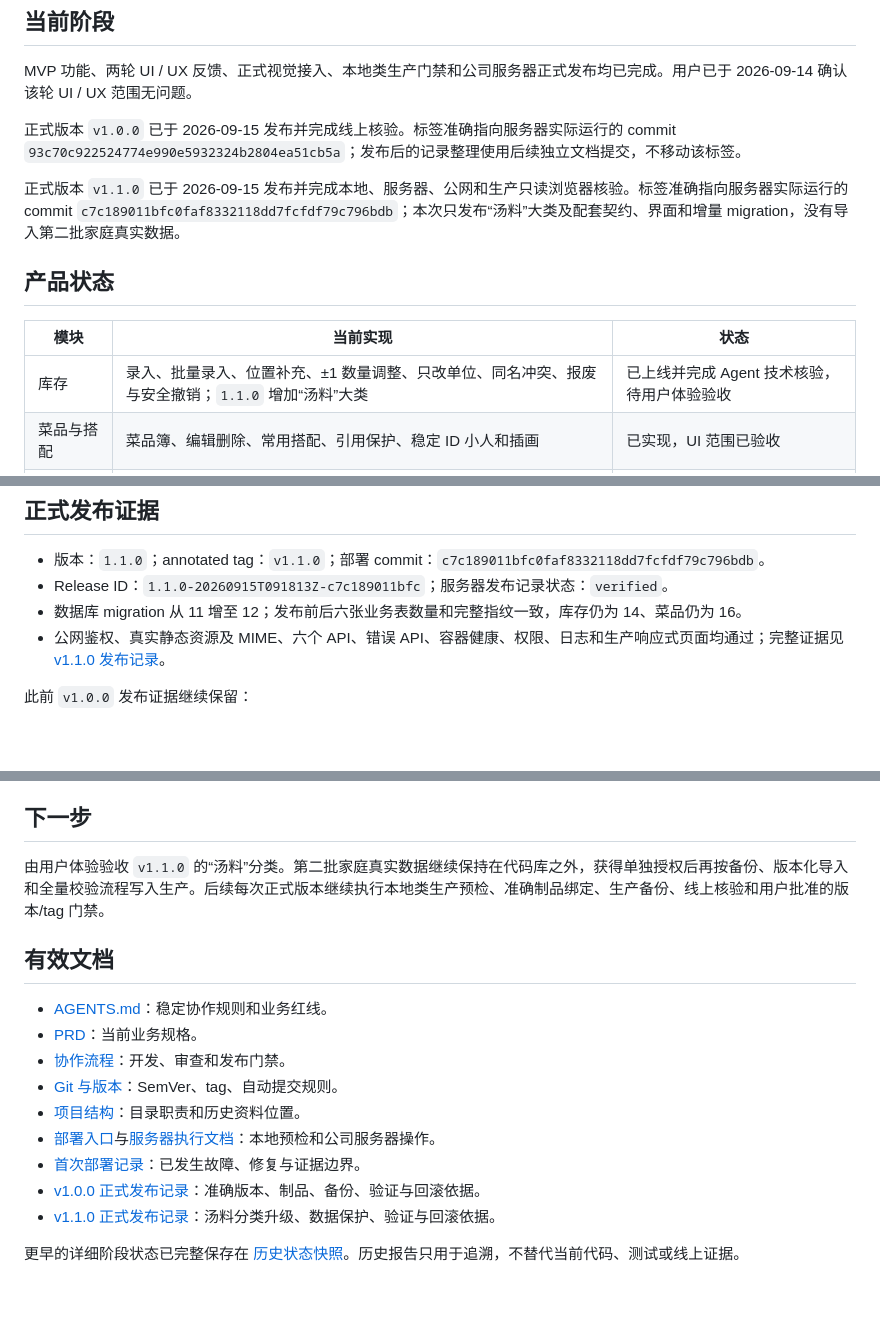
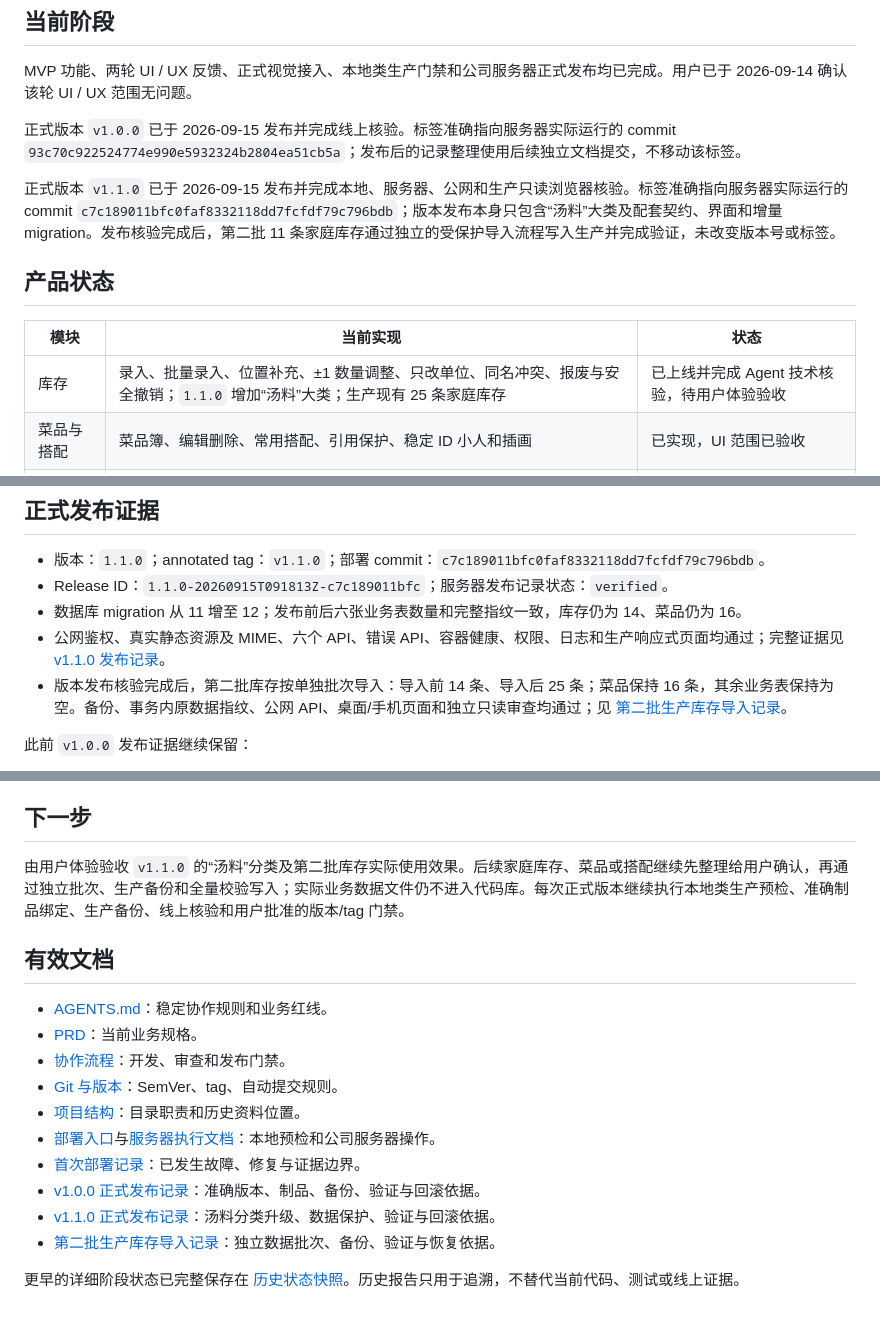
Before and after one commit to yangchaoxin-shawn/pantry-nook, a Markdown page: docs/project-status.md, 3 parts joined by grey strips. GitHub-like rendering; blank space fills up the shorter version.

Commit message:
docs(data): 记录第二批生产库存导入

```diff
--- a/docs/project-status.md
+++ b/docs/project-status.md
@@ -8,13 +8,13 @@ MVP 功能、两轮 UI / UX 反馈、正式视觉接入、本地类生产门禁
 
 正式版本 `v1.0.0` 已于 2026-09-15 发布并完成线上核验。标签准确指向服务器实际运行的 commit `93c70c922524774e990e5932324b2804ea51cb5a`；发布后的记录整理使用后续独立文档提交，不移动该标签。
 
-正式版本 `v1.1.0` 已于 2026-09-15 发布并完成本地、服务器、公网和生产只读浏览器核验。标签准确指向服务器实际运行的 commit `c7c189011bfc0faf8332118dd7fcfdf79c796bdb`；本次只发布“汤料”大类及配套契约、界面和增量 migration，没有导入第二批家庭真实数据。
+正式版本 `v1.1.0` 已于 2026-09-15 发布并完成本地、服务器、公网和生产只读浏览器核验。标签准确指向服务器实际运行的 commit `c7c189011bfc0faf8332118dd7fcfdf79c796bdb`；版本发布本身只包含“汤料”大类及配套契约、界面和增量 migration。发布核验完成后，第二批 11 条家庭库存通过独立的受保护导入流程写入生产并完成验证，未改变版本号或标签。
 
 ## 产品状态
 
 | 模块 | 当前实现 | 状态 |
 |---|---|---|
-| 库存 | 录入、批量录入、位置补充、±1 数量调整、只改单位、同名冲突、报废与安全撤销；`1.1.0` 增加“汤料”大类 | 已上线并完成 Agent 技术核验，待用户体验验收 |
+| 库存 | 录入、批量录入、位置补充、±1 数量调整、只改单位、同名冲突、报废与安全撤销；`1.1.0` 增加“汤料”大类；生产现有 25 条家庭库存 | 已上线并完成 Agent 技术核验，待用户体验验收 |
 | 菜品与搭配 | 菜品簿、编辑删除、常用搭配、引用保护、稳定 ID 小人和插画 | 已实现，UI 范围已验收 |
 | 餐安排 | 日期时间线、库存大类筛选、待购买、补货后安全自动关联、核对实际量；`1.1.0` 接入“汤料”筛选 | 已上线并完成 Agent 技术核验，待用户体验验收 |
 | 确认与历史 | 最终事务扣减、版本冲突、失败回滚、撤销恢复、处理数量记录 | 已实现，Agent 门禁通过 |
@@ -28,6 +28,7 @@ MVP 功能、两轮 UI / UX 反馈、正式视觉接入、本地类生产门禁
 - Release ID：`1.1.0-20260915T091813Z-c7c189011bfc`；服务器发布记录状态：`verified`。
 - 数据库 migration 从 11 增至 12；发布前后六张业务表数量和完整指纹一致，库存仍为 14、菜品仍为 16。
 - 公网鉴权、真实静态资源及 MIME、六个 API、错误 API、容器健康、权限、日志和生产响应式页面均通过；完整证据见 [v1.1.0 发布记录](deployment-v1.1.0-2026-09-15.md)。
+- 版本发布核验完成后，第二批库存按单独批次导入：导入前 14 条、导入后 25 条；菜品保持 16 条，其余业务表保持为空。备份、事务内原数据指纹、公网 API、桌面/手机页面和独立只读审查均通过；见 [第二批生产库存导入记录](production-data-import-batch2-2026-09-15.md)。
 
 此前 `v1.0.0` 发布证据继续保留：
 
@@ -47,7 +48,7 @@ MVP 功能、两轮 UI / UX 反馈、正式视觉接入、本地类生产门禁
 
 ## 下一步
 
-由用户体验验收 `v1.1.0` 的“汤料”分类。第二批家庭真实数据继续保持在代码库之外，获得单独授权后再按备份、版本化导入和全量校验流程写入生产。后续每次正式版本继续执行本地类生产预检、准确制品绑定、生产备份、线上核验和用户批准的版本/tag 门禁。
+由用户体验验收 `v1.1.0` 的“汤料”分类及第二批库存实际使用效果。后续家庭库存、菜品或搭配继续先整理给用户确认，再通过独立批次、生产备份和全量校验写入；实际业务数据文件仍不进入代码库。每次正式版本继续执行本地类生产预检、准确制品绑定、生产备份、线上核验和用户批准的版本/tag 门禁。
 
 ## 有效文档
 
@@ -60,5 +61,6 @@ MVP 功能、两轮 UI / UX 反馈、正式视觉接入、本地类生产门禁
 - [首次部署记录](deployment-2026-09-15.md)：已发生故障、修复与证据边界。
 - [v1.0.0 正式发布记录](deployment-v1.0.0-2026-09-15.md)：准确版本、制品、备份、验证与回滚依据。
 - [v1.1.0 正式发布记录](deployment-v1.1.0-2026-09-15.md)：汤料分类升级、数据保护、验证与回滚依据。
+- [第二批生产库存导入记录](production-data-import-batch2-2026-09-15.md)：独立数据批次、备份、验证与恢复依据。
 
 更早的详细阶段状态已完整保存在 [历史状态快照](history/project-status-through-2026-09-15.md)。历史报告只用于追溯，不替代当前代码、测试或线上证据。
```
Also changed, not shown: docs/production-data-import-batch2-2026-09-15.md (added, +42 -0 lines).
